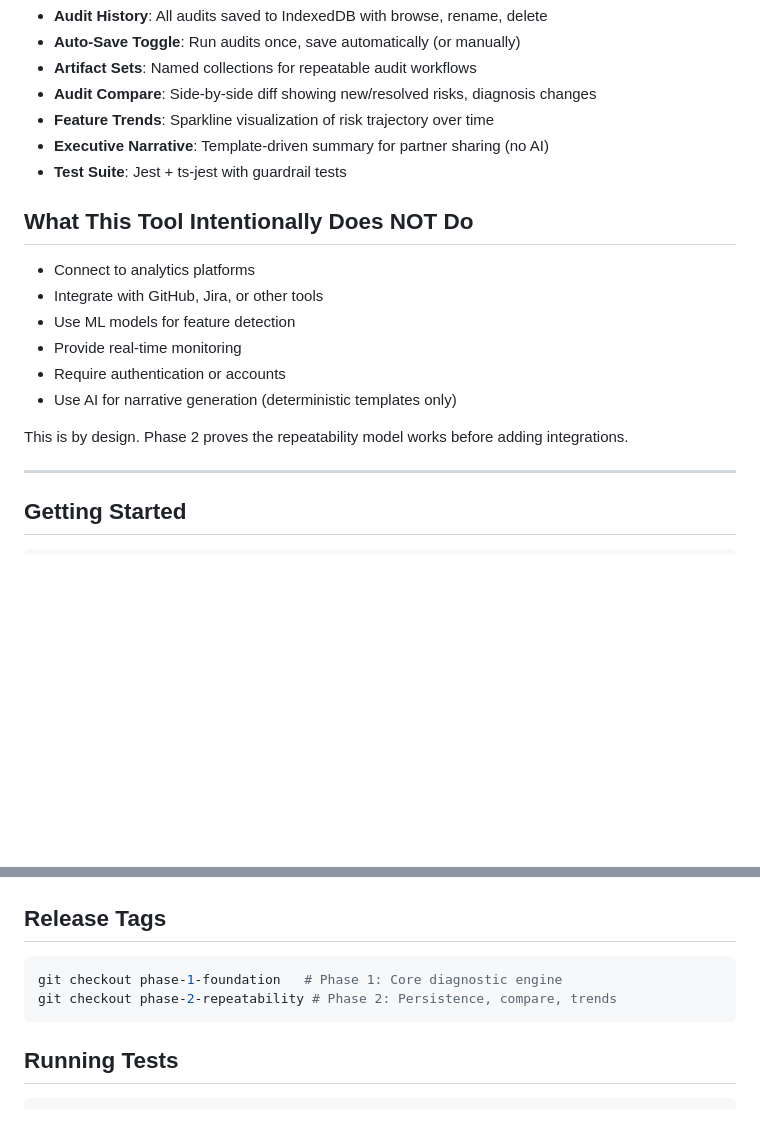
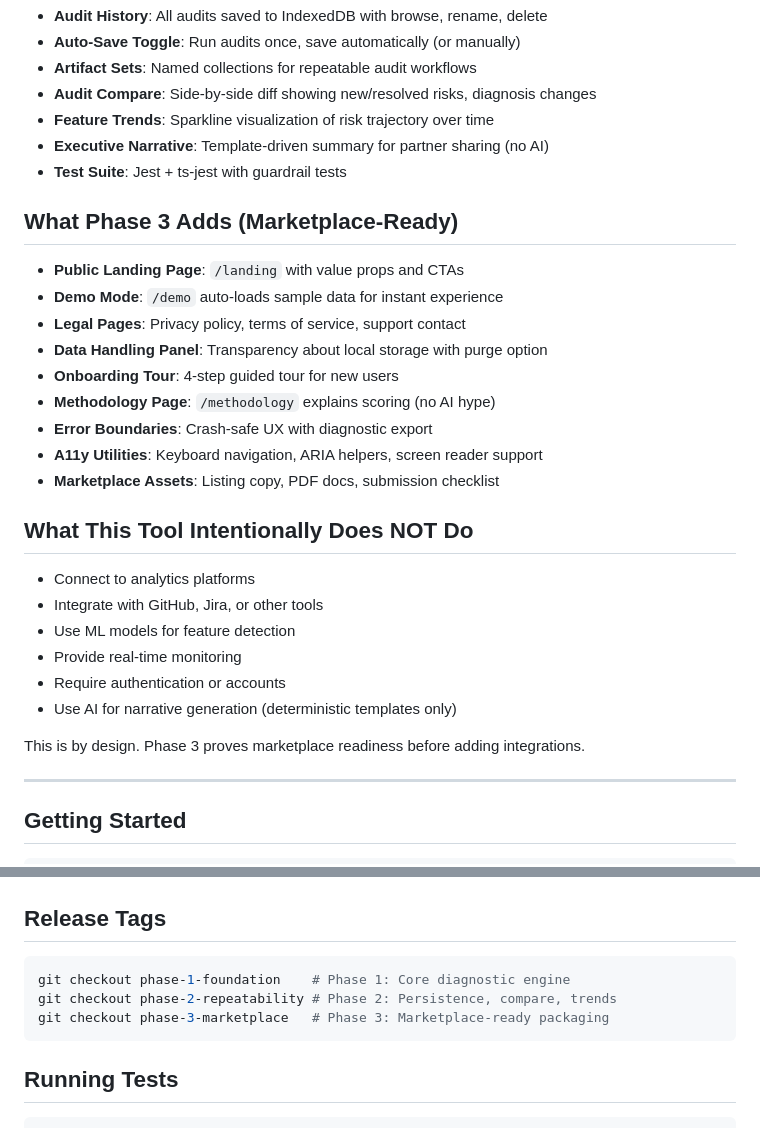
Before and after one commit to mcp-tool-shop-org/feature-reacher, a Markdown page: README.md, 2 parts joined by grey strips. Rendered like a GitHub page; blank space fills up the shorter version.

````diff
--- a/README.md
+++ b/README.md
@@ -45,6 +45,18 @@ This is **explainable intelligence**—every diagnosis comes with cited evidence
 - **Executive Narrative**: Template-driven summary for partner sharing (no AI)
 - **Test Suite**: Jest + ts-jest with guardrail tests
 
+## What Phase 3 Adds (Marketplace-Ready)
+
+- **Public Landing Page**: `/landing` with value props and CTAs
+- **Demo Mode**: `/demo` auto-loads sample data for instant experience
+- **Legal Pages**: Privacy policy, terms of service, support contact
+- **Data Handling Panel**: Transparency about local storage with purge option
+- **Onboarding Tour**: 4-step guided tour for new users
+- **Methodology Page**: `/methodology` explains scoring (no AI hype)
+- **Error Boundaries**: Crash-safe UX with diagnostic export
+- **A11y Utilities**: Keyboard navigation, ARIA helpers, screen reader support
+- **Marketplace Assets**: Listing copy, PDF docs, submission checklist
+
 ## What This Tool Intentionally Does NOT Do
 
 - Connect to analytics platforms
@@ -54,7 +66,7 @@ This is **explainable intelligence**—every diagnosis comes with cited evidence
 - Require authentication or accounts
 - Use AI for narrative generation (deterministic templates only)
 
-This is by design. Phase 2 proves the repeatability model works before adding integrations.
+This is by design. Phase 3 proves marketplace readiness before adding integrations.
 
 ---
 
@@ -153,8 +165,9 @@ MIT
 ## Release Tags
 
 ```bash
-git checkout phase-1-foundation   # Phase 1: Core diagnostic engine
+git checkout phase-1-foundation    # Phase 1: Core diagnostic engine
 git checkout phase-2-repeatability # Phase 2: Persistence, compare, trends
+git checkout phase-3-marketplace   # Phase 3: Marketplace-ready packaging
 ```
 
 ## Running Tests
````
Also changed, not shown: docs/marketplace/submission-checklist.md (added, +195 -0 lines).
